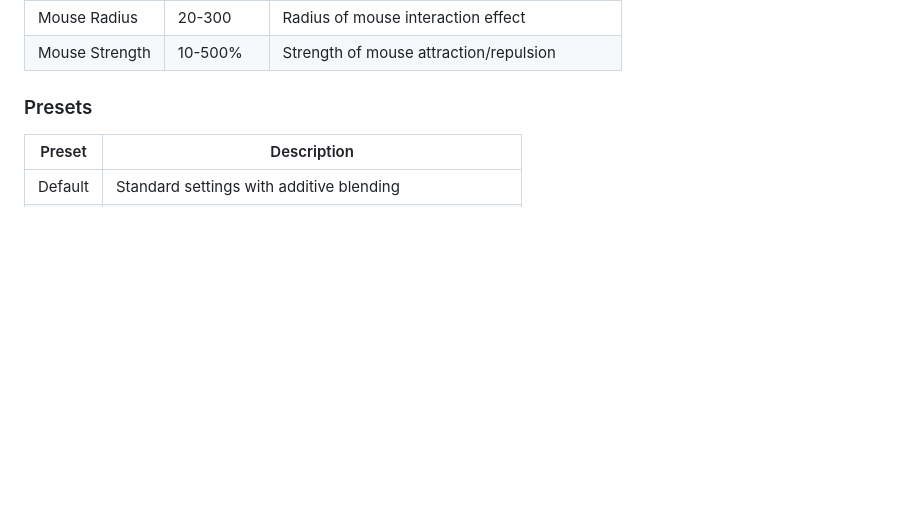
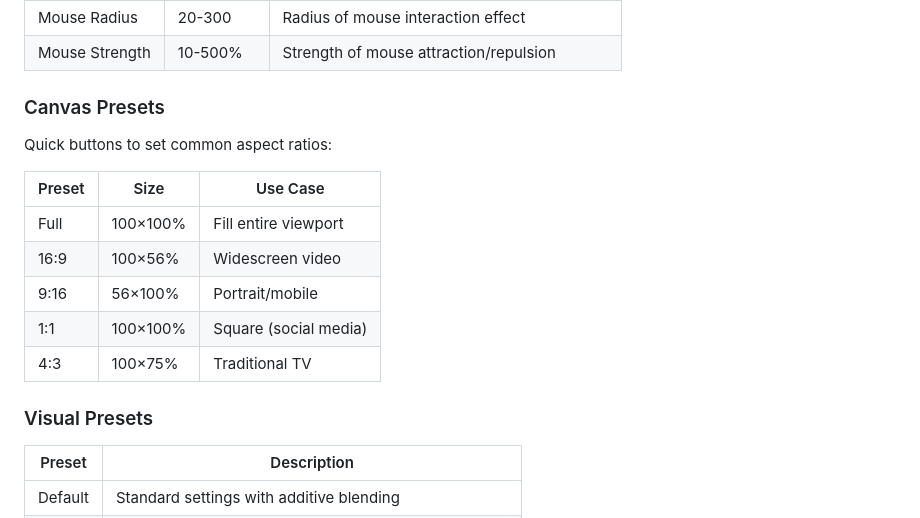
Before and after one commit to ocinpp/particle-morph-tool, a Markdown page: README.md, the part around the change. Rendered like a GitHub page; blank space fills up the shorter version.

Commit message:
Add canvas presets documentation to README
Co-Authored-By: Claude Opus 4.5 <noreply@anthropic.com>

```diff
--- a/README.md
+++ b/README.md
@@ -97,7 +97,19 @@ The counter shows current position (e.g., "2 of 5").
 | Mouse Radius | 20-300 | Radius of mouse interaction effect |
 | Mouse Strength | 10-500% | Strength of mouse attraction/repulsion |
 
-### Presets
+### Canvas Presets
+
+Quick buttons to set common aspect ratios:
+
+| Preset | Size | Use Case |
+|--------|------|----------|
+| Full | 100×100% | Fill entire viewport |
+| 16:9 | 100×56% | Widescreen video |
+| 9:16 | 56×100% | Portrait/mobile |
+| 1:1 | 100×100% | Square (social media) |
+| 4:3 | 100×75% | Traditional TV |
+
+### Visual Presets
 
 | Preset | Description |
 |--------|-------------|
```
